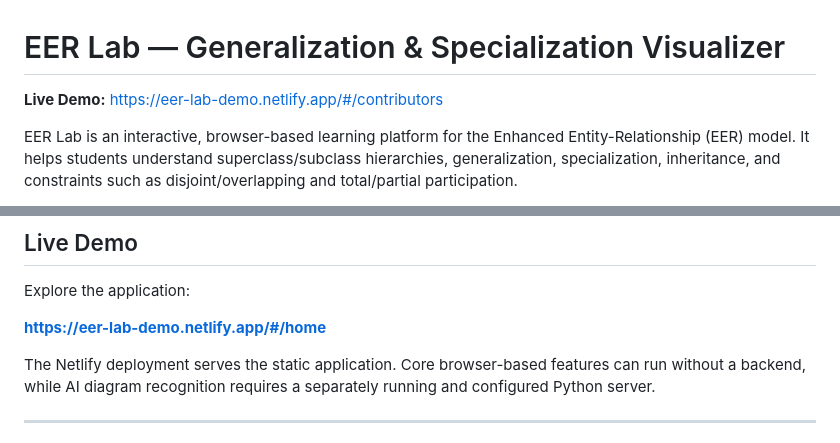
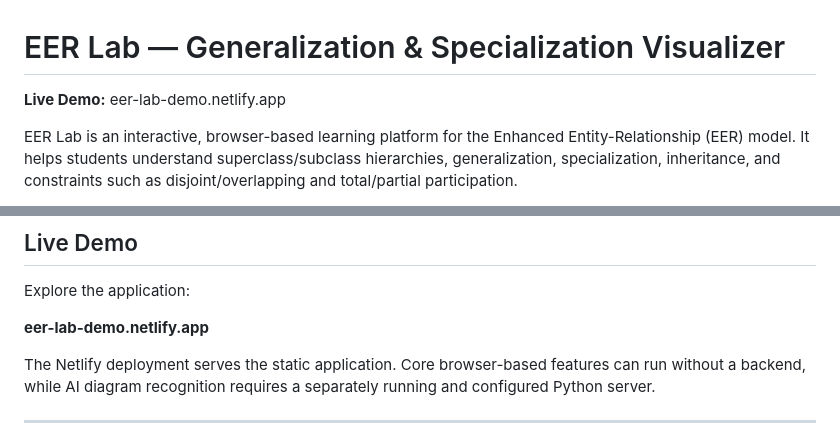
Before and after one commit to shreedevi-s-28/Generalization-Specialization-project, a Markdown page: README.md, 2 parts joined by grey strips. Drawn GitHub-style.

```diff
--- a/README.md
+++ b/README.md
@@ -1,6 +1,6 @@
 # EER Lab — Generalization & Specialization Visualizer
 
-**Live Demo:** https://eer-lab-demo.netlify.app/#/contributors
+**Live Demo:** eer-lab-demo.netlify.app
 
 EER Lab is an interactive, browser-based learning platform for the Enhanced Entity-Relationship (EER) model. It helps students understand superclass/subclass hierarchies, generalization, specialization, inheritance, and constraints such as disjoint/overlapping and total/partial participation.
 
@@ -96,7 +96,7 @@ Contributor information is managed dynamically through **Admin → Contributors*
 
 Explore the application:
 
-**https://eer-lab-demo.netlify.app/#/home**
+**eer-lab-demo.netlify.app**
 
 The Netlify deployment serves the static application. Core browser-based features can run without a backend, while AI diagram recognition requires a separately running and configured Python server.
 
```
